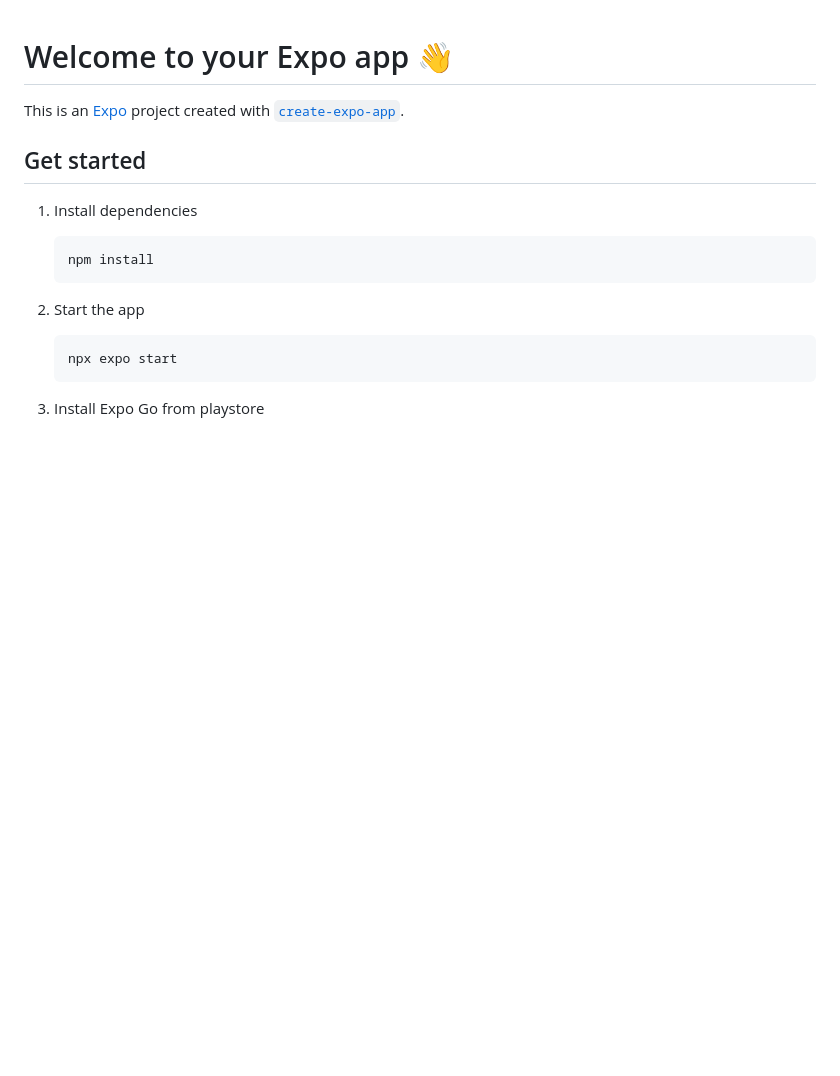
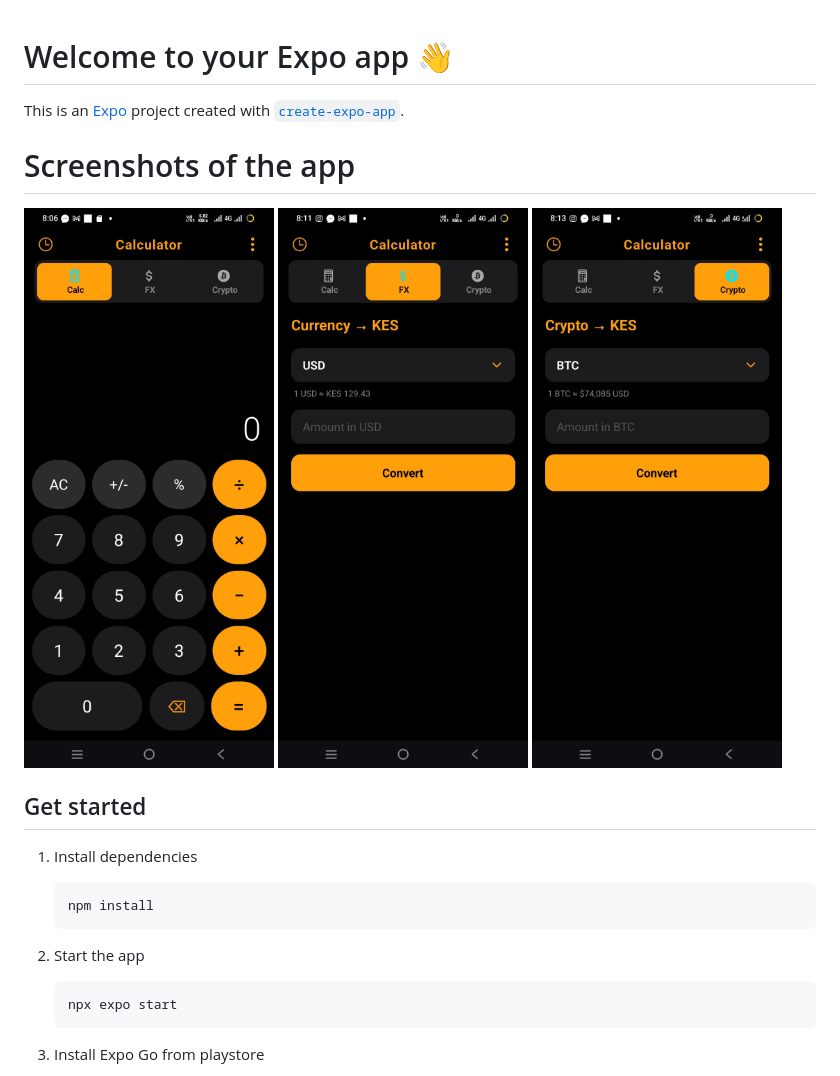
Before and after one commit to novasec-spec/CalculatorPro, a Markdown page: README.md, the part around the change. Rendered like a GitHub page; pictures changed too: assets/images/calculator.jpg (added), assets/images/crypto.jpg (added), assets/images/currency.jpg (added); blank space fills up the shorter version.

Commit message:
Added screenshots for the app

```diff
--- a/README.md
+++ b/README.md
@@ -1,6 +1,13 @@
 # Welcome to your Expo app 👋
 
 This is an [Expo](https://expo.dev) project created with [`create-expo-app`](https://www.npmjs.com/package/create-expo-app).
+
+
+# Screenshots of the app
+
+![Calculator Screen](./assets/images/calculator.jpg)
+![Currency Exchange Screen](./assets/images/currency.jpg)
+![Crypto Currencies Screen](./assets/images/crypto.jpg)
 
 ## Get started
 
```
